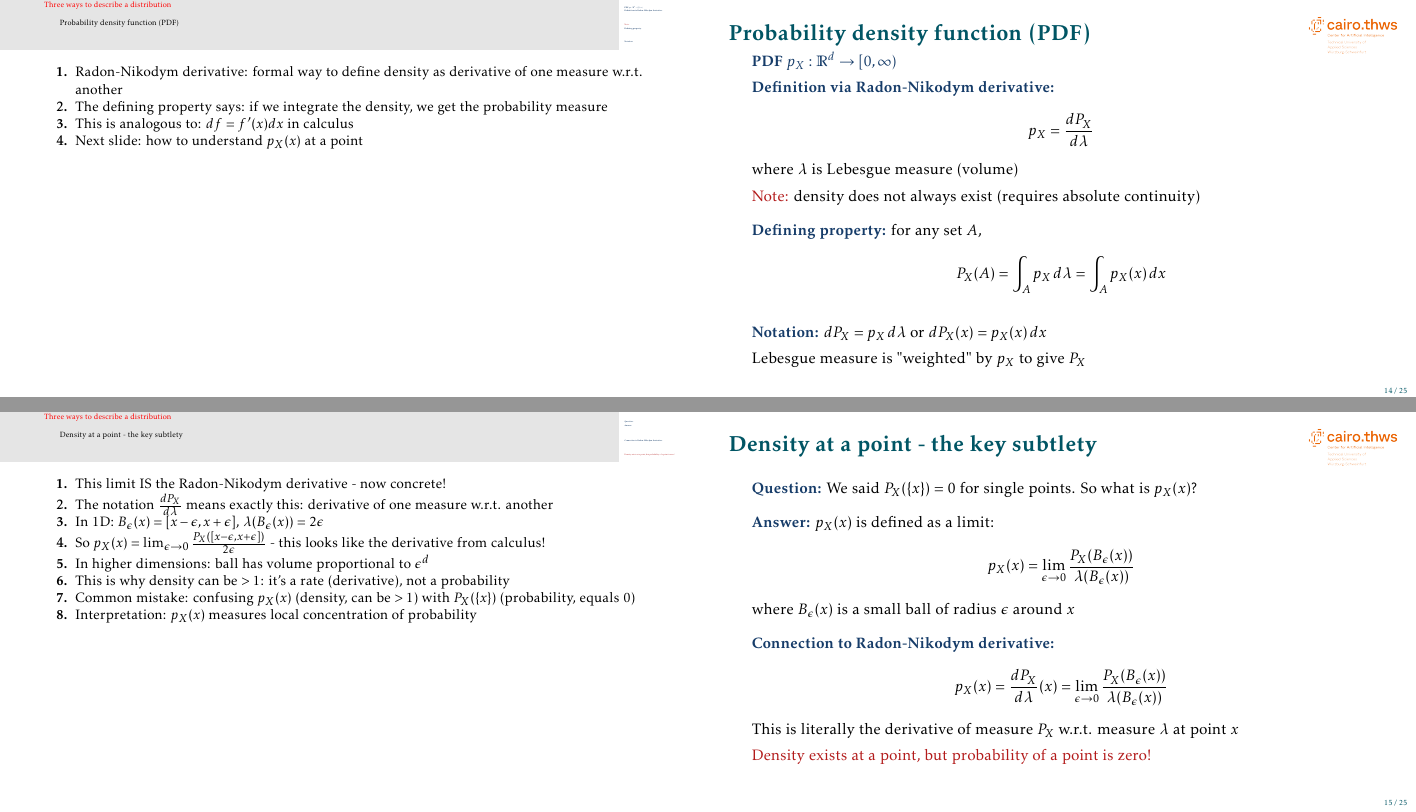
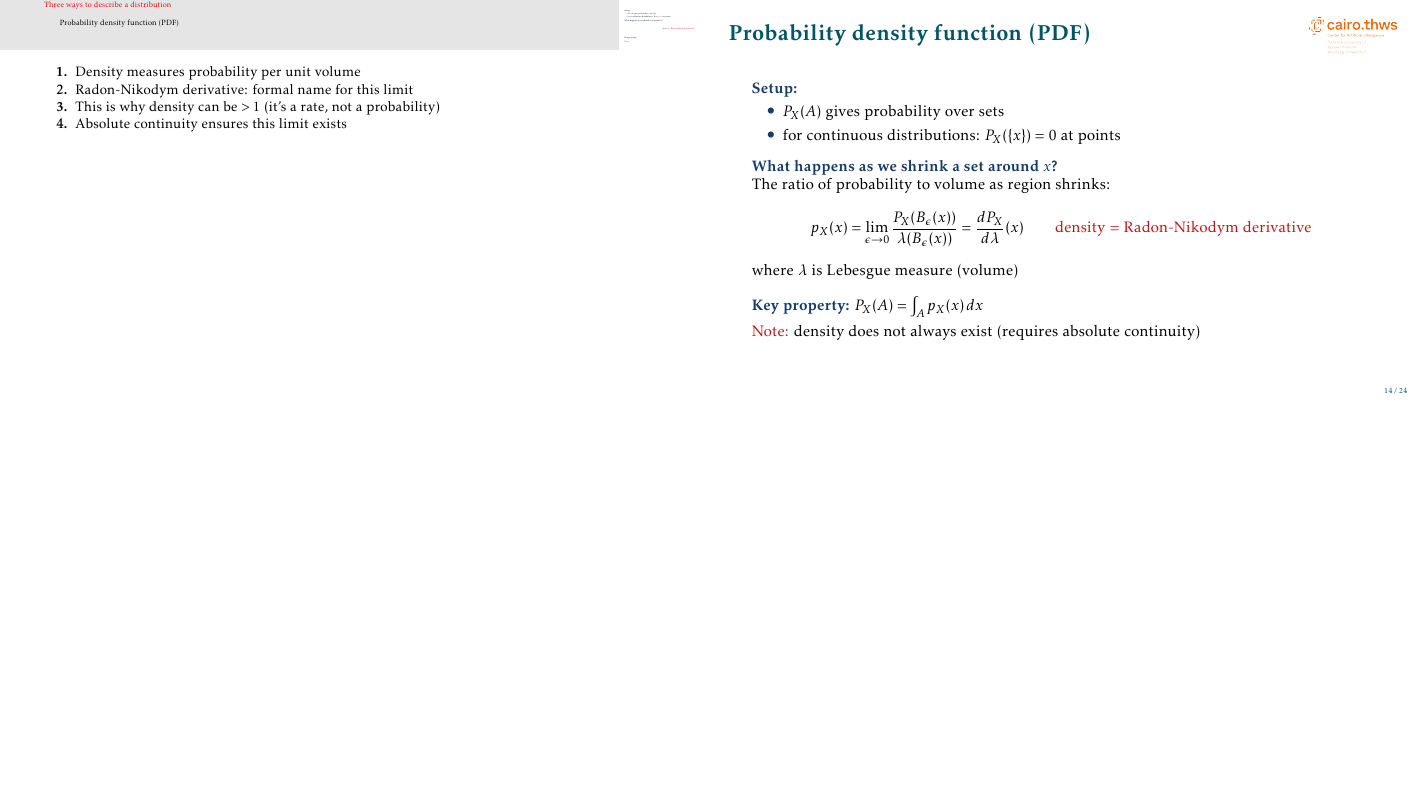
Before and after one commit to mgswiss15/technotes, LaTeX slides (2025_Probability/main.tex, which reads 2025_Probability/distrib_functions.tex): pages 15 and 16 of 26 before the commit and page 15 of 25 after it, the two joined at a grey line, the shorter picture padded with empty space. Compiled offline with pdfLaTeX.

Commit message:
fix: density as point limit

```diff
--- a/2025_Probability/distrib_functions.tex
+++ b/2025_Probability/distrib_functions.tex
@@ -179,75 +179,40 @@ F_X(x) = P_X((-\infty, x]) = \int_{(-\infty, x]} \, dP_X
 \item In practice: we rarely work with CDF directly in ML, but it's theoretically important
 }
 
+
 \begin{frame}{Probability density function (PDF)}
 
-\structure{PDF $p_X: \mR^d \to [0, \infty)$}
+\structure{Setup:}
+\begin{itemize}
+\item $P_X(A)$ gives probability over sets
+\item for continuous distributions: $P_X(\{x\}) = 0$ at points
+\end{itemize}
 
 \vskip 0.5em
-\structure{Definition via Radon-Nikodym derivative:}
+\structure{What happens as we shrink a set around $x$?}
+
+The ratio of probability to volume as region shrinks:
 \[
-p_X = \frac{dP_X}{d\lambda}
+p_X(x) = \lim_{\epsilon \to 0} \frac{P_X(B_\epsilon(x))}{\lambda(B_\epsilon(x))} = \frac{dP_X}{d\lambda}(x) \qquad \text{\alert{density = Radon-Nikodym derivative}}
 \]
 where $\lambda$ is Lebesgue measure (volume)
 
+\vskip 1em
+\structure{Key property:} $P_X(A) = \int_A p_X(x) \, dx$
+
 \vskip 0.5em
 \alert{Note:} density does not always exist (requires absolute continuity)
-
-\vskip 1em
-\structure{Defining property:} for any set $A$,
-\[
-P_X(A) = \int_A p_X \, d\lambda = \int_A p_X(x) \, dx
-\]
-
-\vskip 1em
-\structure{Notation:} $dP_X = p_X \, d\lambda$ or $dP_X(x) = p_X(x) \, dx$
-
-\vskip 0.5em
-Lebesgue measure is "weighted" by $p_X$ to give $P_X$
 
 \end{frame}
 
 \note[enumerate]
 {
-\item Radon-Nikodym derivative: formal way to define density as derivative of one measure w.r.t. another
-\item The defining property says: if we integrate the density, we get the probability measure
-\item This is analogous to: $df = f'(x) dx$ in calculus
-\item Next slide: how to understand $p_X(x)$ at a point
+\item Density measures probability per unit volume
+\item Radon-Nikodym derivative: formal name for this limit
+\item This is why density can be $> 1$ (it's a rate, not a probability)
+\item Absolute continuity ensures this limit exists
 }
-\begin{frame}{Density at a point - the key subtlety}
 
-\structure{Question:} We said $P_X(\{x\}) = 0$ for single points. So what is $p_X(x)$?
-
-\vskip 1em
-\structure{Answer:} $p_X(x)$ is defined as a limit:
-\[
-p_X(x) = \lim_{\epsilon \to 0} \frac{P_X(B_\epsilon(x))}{\lambda(B_\epsilon(x))}
-\]
-where $B_\epsilon(x)$ is a small ball of radius $\epsilon$ around $x$
-
-\vskip 1em
-\structure{Connection to Radon-Nikodym derivative:}
-\[
-p_X(x) = \frac{dP_X}{d\lambda}(x) = \lim_{\epsilon \to 0} \frac{P_X(B_\epsilon(x))}{\lambda(B_\epsilon(x))}
-\]
-This is literally the derivative of measure $P_X$ w.r.t. measure $\lambda$ at point $x$
-
-\vskip 0.5em
-\alert{Density exists at a point, but probability of a point is zero!}
-
-\end{frame}
-
-\note[enumerate]
-{
-\item This limit IS the Radon-Nikodym derivative - now concrete!
-\item The notation $\frac{dP_X}{d\lambda}$ means exactly this: derivative of one measure w.r.t. another
-\item In 1D: $B_\epsilon(x) = [x-\epsilon, x+\epsilon]$, $\lambda(B_\epsilon(x)) = 2\epsilon$
-\item So $p_X(x) = \lim_{\epsilon \to 0} \frac{P_X([x-\epsilon, x+\epsilon])}{2\epsilon}$ - this looks like the derivative from calculus!
-\item In higher dimensions: ball has volume proportional to $\epsilon^d$
-\item This is why density can be $> 1$: it's a rate (derivative), not a probability
-\item Common mistake: confusing $p_X(x)$ (density, can be $> 1$) with $P_X(\{x\})$ (probability, equals 0)
-\item Interpretation: $p_X(x)$ measures local concentration of probability
-}
 
 \begin{frame}{Relationship between the three}
 
```
